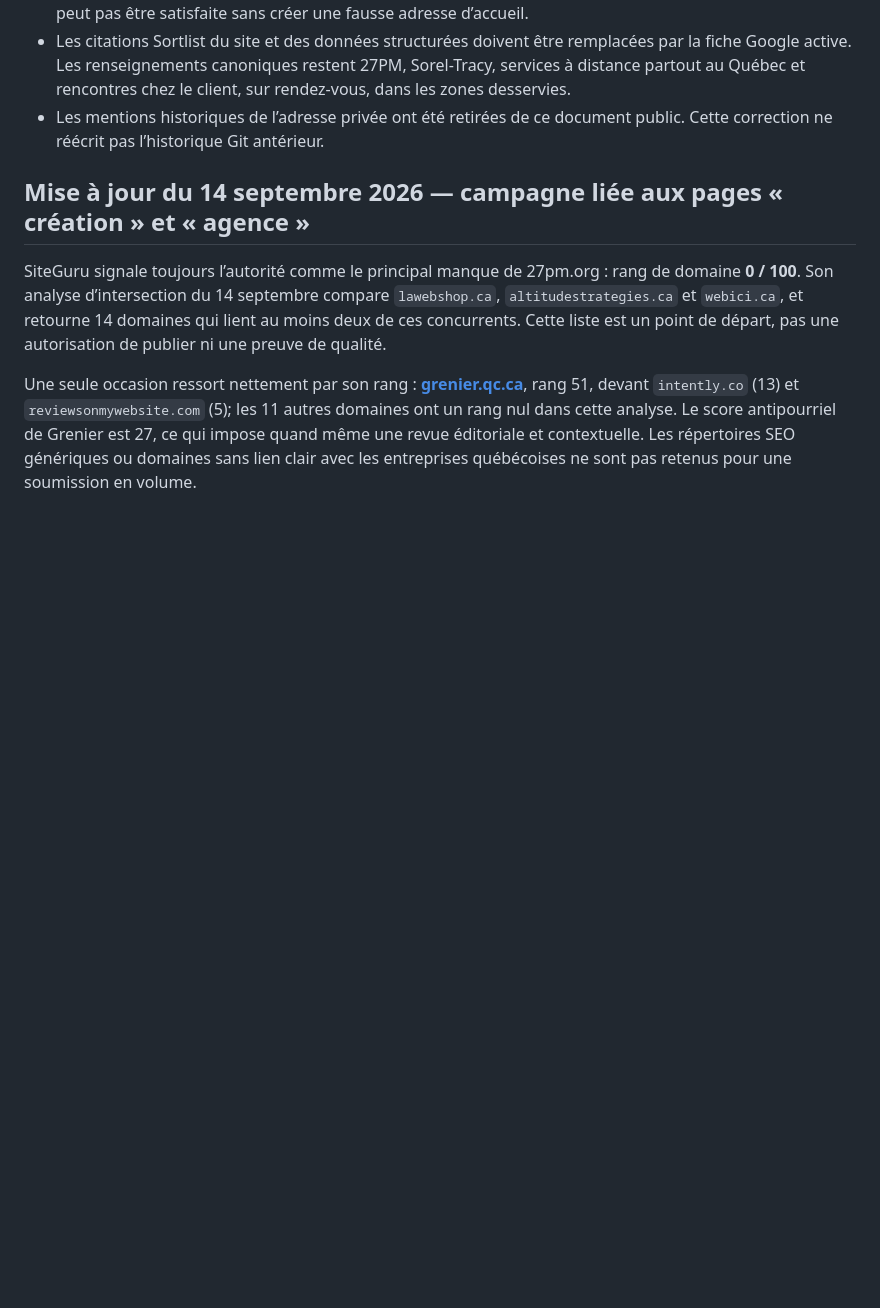
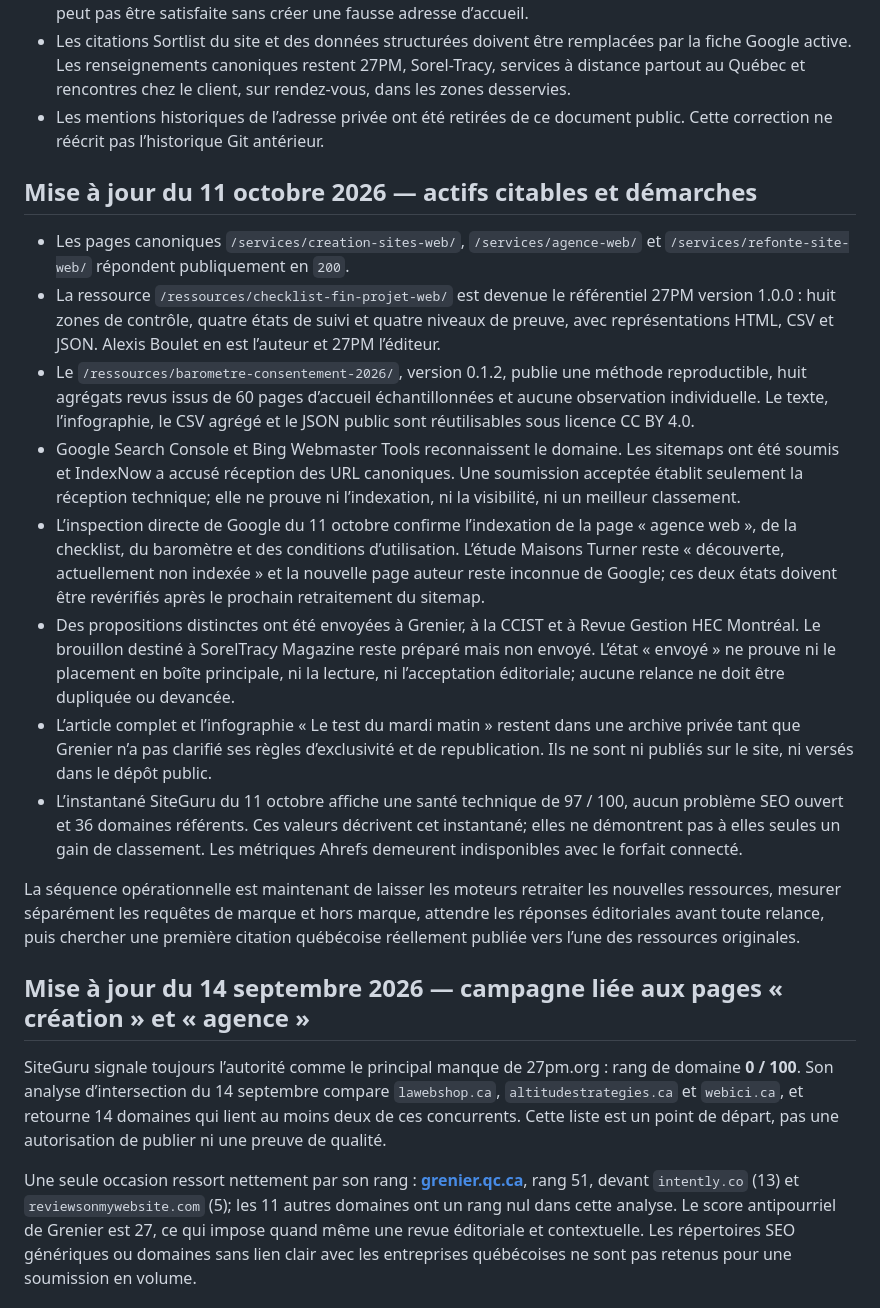
Before and after one commit to ales27pm/27pm, a Markdown page: docs/seo-authority-plan.md, the part around the change. GitHub-like rendering; blank space fills up the shorter version.

Commit message:
docs: consolidate current authority plan

```diff
--- a/docs/seo-authority-plan.md
+++ b/docs/seo-authority-plan.md
@@ -12,6 +12,19 @@ Ce document prépare les contenus et suit les démarches autorisées. Aucun prof
 - Le profil Sortlist n’est plus public et son URL renvoie une erreur 404. L’interface exige un bureau physique validé pour le republier; il ne doit donc pas être réactivé avec l’adresse privée tant que cette condition ne peut pas être satisfaite sans créer une fausse adresse d’accueil.
 - Les citations Sortlist du site et des données structurées doivent être remplacées par la fiche Google active. Les renseignements canoniques restent 27PM, Sorel-Tracy, services à distance partout au Québec et rencontres chez le client, sur rendez-vous, dans les zones desservies.
 - Les mentions historiques de l’adresse privée ont été retirées de ce document public. Cette correction ne réécrit pas l’historique Git antérieur.
+
+## Mise à jour du 11 octobre 2026 — actifs citables et démarches
+
+- Les pages canoniques `/services/creation-sites-web/`, `/services/agence-web/` et `/services/refonte-site-web/` répondent publiquement en `200`.
+- La ressource `/ressources/checklist-fin-projet-web/` est devenue le référentiel 27PM version 1.0.0 : huit zones de contrôle, quatre états de suivi et quatre niveaux de preuve, avec représentations HTML, CSV et JSON. Alexis Boulet en est l’auteur et 27PM l’éditeur.
+- Le `/ressources/barometre-consentement-2026/`, version 0.1.2, publie une méthode reproductible, huit agrégats revus issus de 60 pages d’accueil échantillonnées et aucune observation individuelle. Le texte, l’infographie, le CSV agrégé et le JSON public sont réutilisables sous licence CC BY 4.0.
+- Google Search Console et Bing Webmaster Tools reconnaissent le domaine. Les sitemaps ont été soumis et IndexNow a accusé réception des URL canoniques. Une soumission acceptée établit seulement la réception technique; elle ne prouve ni l’indexation, ni la visibilité, ni un meilleur classement.
+- L’inspection directe de Google du 11 octobre confirme l’indexation de la page « agence web », de la checklist, du baromètre et des conditions d’utilisation. L’étude Maisons Turner reste « découverte, actuellement non indexée » et la nouvelle page auteur reste inconnue de Google; ces deux états doivent être revérifiés après le prochain retraitement du sitemap.
+- Des propositions distinctes ont été envoyées à Grenier, à la CCIST et à Revue Gestion HEC Montréal. Le brouillon destiné à SorelTracy Magazine reste préparé mais non envoyé. L’état « envoyé » ne prouve ni le placement en boîte principale, ni la lecture, ni l’acceptation éditoriale; aucune relance ne doit être dupliquée ou devancée.
+- L’article complet et l’infographie « Le test du mardi matin » restent dans une archive privée tant que Grenier n’a pas clarifié ses règles d’exclusivité et de republication. Ils ne sont ni publiés sur le site, ni versés dans le dépôt public.
+- L’instantané SiteGuru du 11 octobre affiche une santé technique de 97 / 100, aucun problème SEO ouvert et 36 domaines référents. Ces valeurs décrivent cet instantané; elles ne démontrent pas à elles seules un gain de classement. Les métriques Ahrefs demeurent indisponibles avec le forfait connecté.
+
+La séquence opérationnelle est maintenant de laisser les moteurs retraiter les nouvelles ressources, mesurer séparément les requêtes de marque et hors marque, attendre les réponses éditoriales avant toute relance, puis chercher une première citation québécoise réellement publiée vers l’une des ressources originales.
 
 ## Mise à jour du 14 septembre 2026 — campagne liée aux pages « création » et « agence »
 
```
